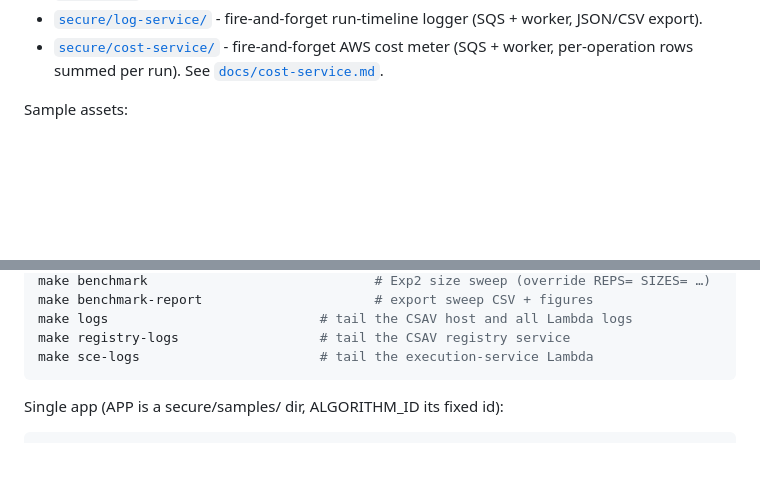
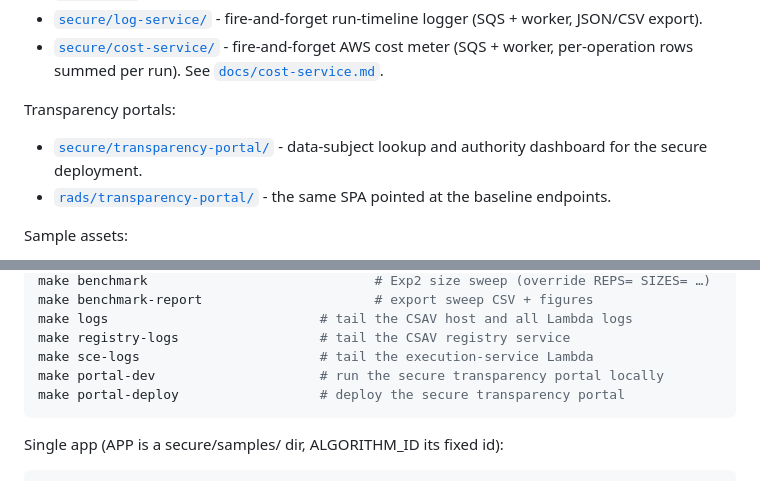
Before and after one commit to Secure-RADS/st-dp, a Markdown page: README.md, 2 parts joined by grey strips. GitHub-like rendering; blank space fills up the shorter version.

````diff
--- a/README.md
+++ b/README.md
@@ -42,6 +64,11 @@ Execution phase (SCE):
 - [`secure/result-consumer/`](secure/result-consumer/README.md) - SQS-triggered Lambda that persists enclave results to the `RunResults` table.
 - [`secure/log-service/`](secure/log-service/README.md) - fire-and-forget run-timeline logger (SQS + worker, JSON/CSV export).
 - [`secure/cost-service/`](secure/cost-service/README.md) - fire-and-forget AWS cost meter (SQS + worker, per-operation rows summed per run). See [`docs/cost-service.md`](docs/cost-service.md).
+
+Transparency portals:
+
+- [`secure/transparency-portal/`](secure/transparency-portal/README.md) - data-subject lookup and authority dashboard for the secure deployment.
+- [`rads/transparency-portal/`](rads/transparency-portal/README.md) - the same SPA pointed at the baseline endpoints.
 
 Sample assets:
 
@@ -100,6 +127,8 @@ make benchmark-report                      # export sweep CSV + figures
 make logs                           # tail the CSAV host and all Lambda logs
 make registry-logs                  # tail the CSAV registry service
 make sce-logs                       # tail the execution-service Lambda
+make portal-dev                     # run the secure transparency portal locally
+make portal-deploy                  # deploy the secure transparency portal
 ```
 
 Single app (APP is a secure/samples/ dir, ALGORITHM_ID its fixed id):
````
Also changed, not shown: other parts of README.md (+25 -3 lines), docs/images/st-dp-architecture.png (added).
